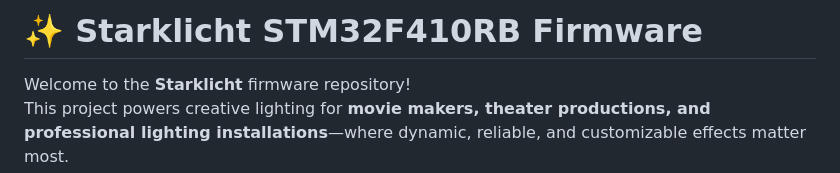
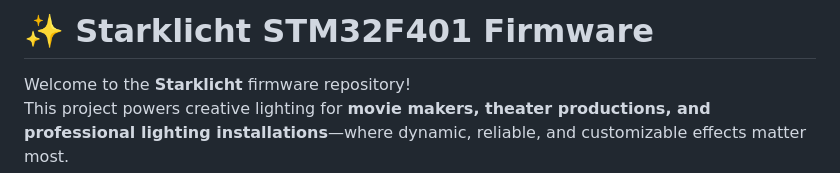
Before and after one commit to starklicht/starklicht-stm32, a Markdown page: README.md, the part around the change. Drawn GitHub-style.

Commit message:
docs: update readme.md

```diff
--- a/README.md
+++ b/README.md
@@ -1,4 +1,4 @@
-# ✨ Starklicht STM32F410RB Firmware
+# ✨ Starklicht STM32F401 Firmware
 
 Welcome to the **Starklicht** firmware repository!
 This project powers creative lighting for **movie makers, theater productions, and professional lighting installations**—where dynamic, reliable, and customizable effects matter most.
```
